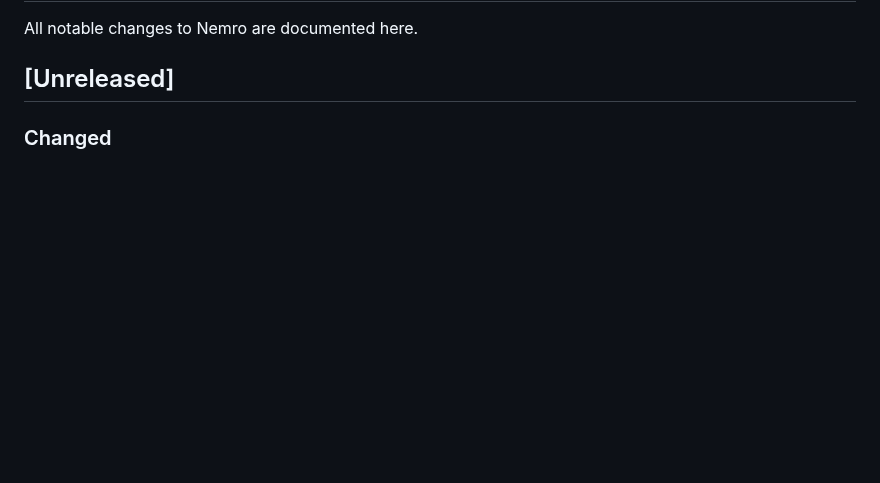
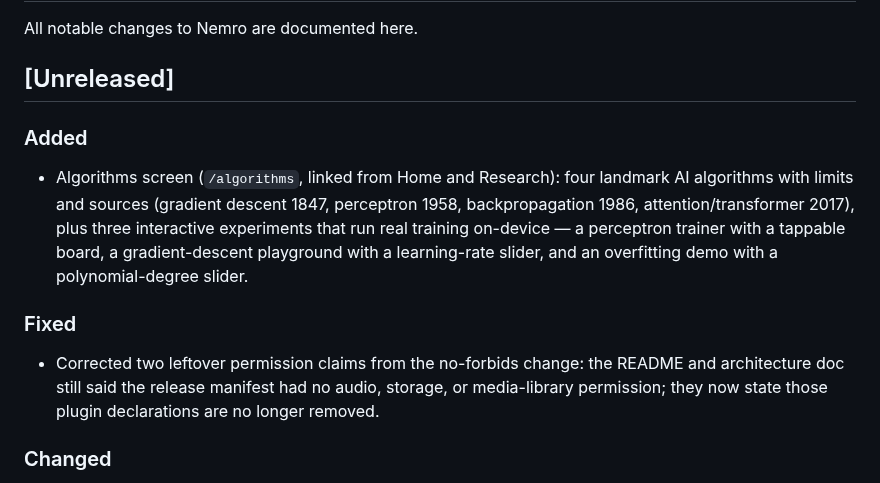
Before and after one commit to herbalblitz/nemro, a Markdown page: CHANGELOG.md, the part around the change. Drawn GitHub-style; blank space fills up the shorter version.

Commit message:
Algorithms: research the algorithms that build AI

```diff
--- a/CHANGELOG.md
+++ b/CHANGELOG.md
@@ -3,6 +3,14 @@
 All notable changes to Nemro are documented here.
 
 ## [Unreleased]
+
+### Added
+
+- Algorithms screen (`/algorithms`, linked from Home and Research): four landmark AI algorithms with limits and sources (gradient descent 1847, perceptron 1958, backpropagation 1986, attention/transformer 2017), plus three interactive experiments that run real training on-device — a perceptron trainer with a tappable board, a gradient-descent playground with a learning-rate slider, and an overfitting demo with a polynomial-degree slider.
+
+### Fixed
+
+- Corrected two leftover permission claims from the no-forbids change: the README and architecture doc still said the release manifest had no audio, storage, or media-library permission; they now state those plugin declarations are no longer removed.
 
 ### Changed
 
```
